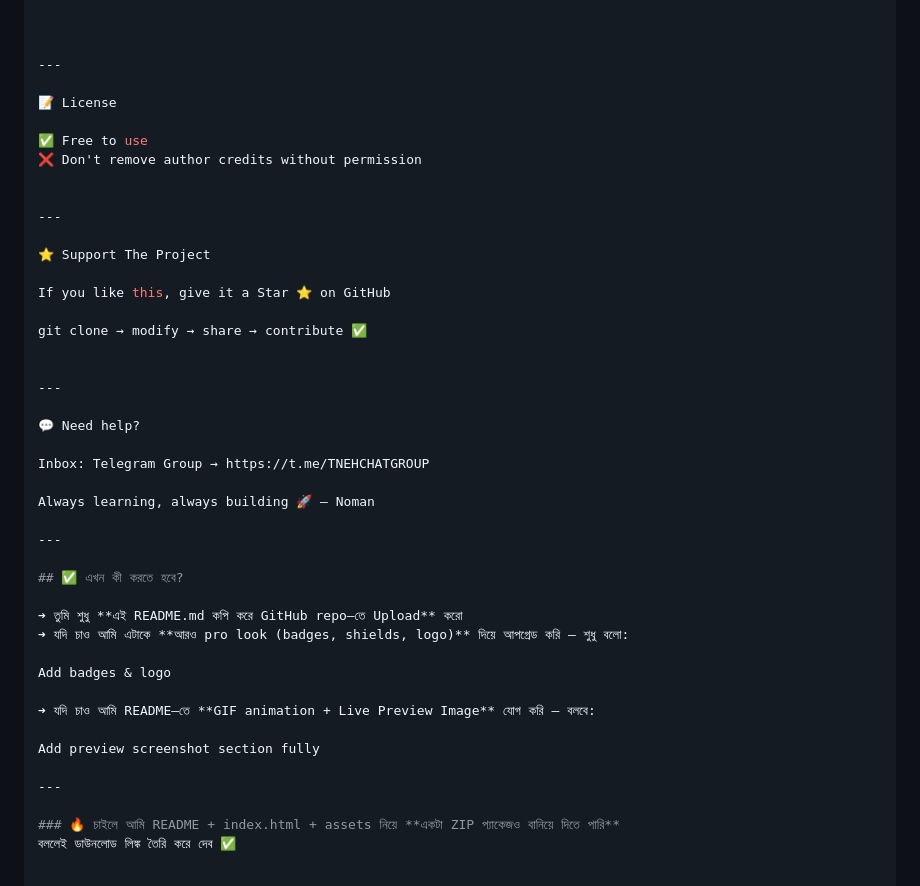
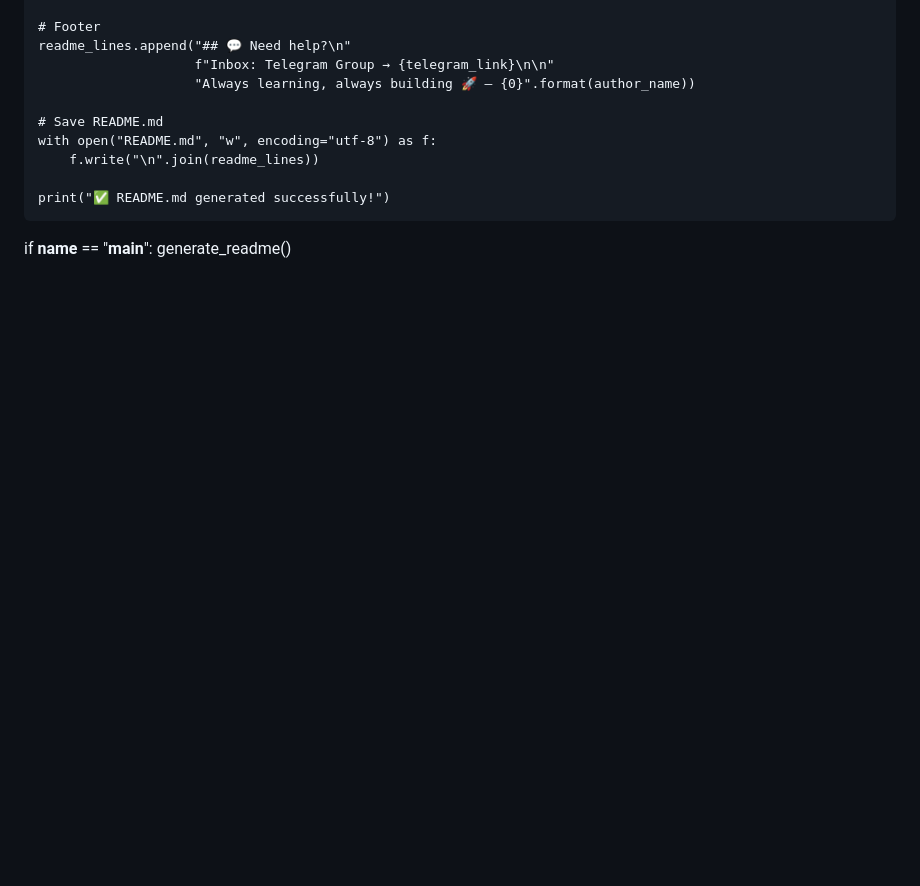
Before and after one commit to Noman3015237350/Noman-code-decoder, a Markdown page: README.md, the part around one of its changes. Rendered like a GitHub page; blank space fills up the shorter version.

```diff
--- a/README.md
+++ b/README.md
@@ -94,45 +143,14 @@ Platform	Link
 
+    # Footer
+    readme_lines.append("## 💬 Need help?\n"
+                        f"Inbox: Telegram Group → {telegram_link}\n\n"
+                        "Always learning, always building 🚀 — {0}".format(author_name))
 
+    # Save README.md
+    with open("README.md", "w", encoding="utf-8") as f:
+        f.write("\n".join(readme_lines))
 
----
+    print("✅ README.md generated successfully!")
 
-📝 License
-
-✅ Free to use
-❌ Don't remove author credits without permission
-
-
----
-
-⭐ Support The Project
-
-If you like this, give it a Star ⭐ on GitHub
-
-git clone → modify → share → contribute ✅
-
-
----
-
-💬 Need help?
-
-Inbox: Telegram Group → https://t.me/TNEHCHATGROUP
-
-Always learning, always building 🚀 — Noman
-
----
-
-## ✅ এখন কী করতে হবে?
-
-➜ তুমি শুধু **এই README.md কপি করে GitHub repo–তে Upload** করো
-➜ যদি চাও আমি এটাকে **আরও pro look (badges, shields, logo)** দিয়ে আপগ্রেড করি — শুধু বলো:
-
-Add badges & logo
-
-➜ যদি চাও আমি README–তে **GIF animation + Live Preview Image** যোগ করি — বলবে:
-
-Add preview screenshot section fully
-
----
-
-### 🔥 চাইলে আমি README + index.html + assets নিয়ে **একটা ZIP প্যাকেজও বানিয়ে দিতে পারি**
-বললেই ডাউনলোড লিঙ্ক তৈরি করে দেব ✅
+if __name__ == "__main__":
+    generate_readme()
```
Also changed, not shown: other parts of README.md (+79 -30 lines).
